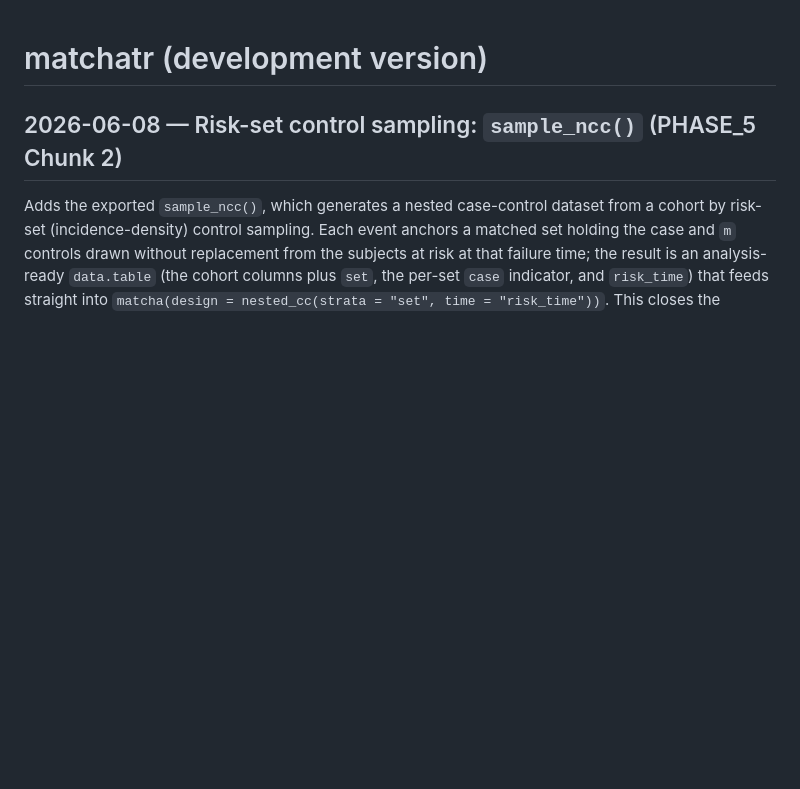
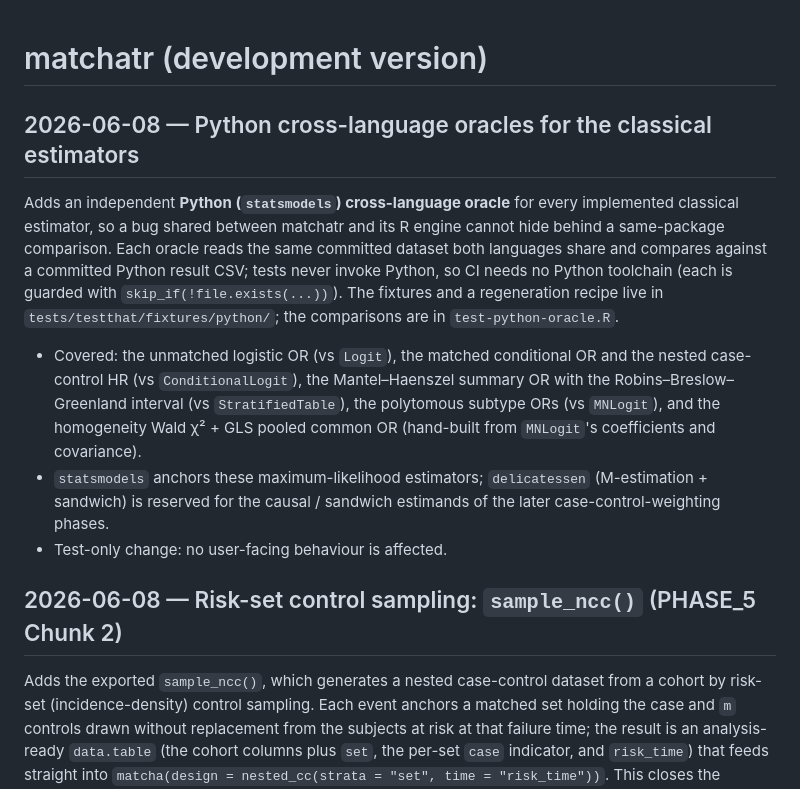
Before and after one commit to etverse/matchatr, a Markdown page: NEWS.md, the part around the change. Rendered like a GitHub page; blank space fills up the shorter version.

```diff
--- a/NEWS.md
+++ b/NEWS.md
@@ -1,4 +1,25 @@
 # matchatr (development version)
+
+## 2026-06-08 — Python cross-language oracles for the classical estimators
+
+Adds an independent **Python (`statsmodels`) cross-language oracle** for every
+implemented classical estimator, so a bug shared between matchatr and its R
+engine cannot hide behind a same-package comparison. Each oracle reads the same
+committed dataset both languages share and compares against a committed Python
+result CSV; tests never invoke Python, so CI needs no Python toolchain (each is
+guarded with `skip_if(!file.exists(...))`). The fixtures and a regeneration
+recipe live in `tests/testthat/fixtures/python/`; the comparisons are in
+`test-python-oracle.R`.
+
+- Covered: the unmatched logistic OR (vs `Logit`), the matched conditional OR and
+  the nested case-control HR (vs `ConditionalLogit`), the Mantel–Haenszel summary
+  OR with the Robins–Breslow–Greenland interval (vs `StratifiedTable`), the
+  polytomous subtype ORs (vs `MNLogit`), and the homogeneity Wald χ² + GLS pooled
+  common OR (hand-built from `MNLogit`'s coefficients and covariance).
+- `statsmodels` anchors these maximum-likelihood estimators; `delicatessen`
+  (M-estimation + sandwich) is reserved for the causal / sandwich estimands of
+  the later case-control-weighting phases.
+- Test-only change: no user-facing behaviour is affected.
 
 ## 2026-06-08 — Risk-set control sampling: `sample_ncc()` (PHASE_5 Chunk 2)
 
```
Also changed, not shown: CLAUDE.md (+7 -2 lines), FEATURE_COVERAGE_MATRIX.md (+21 -0 lines).
